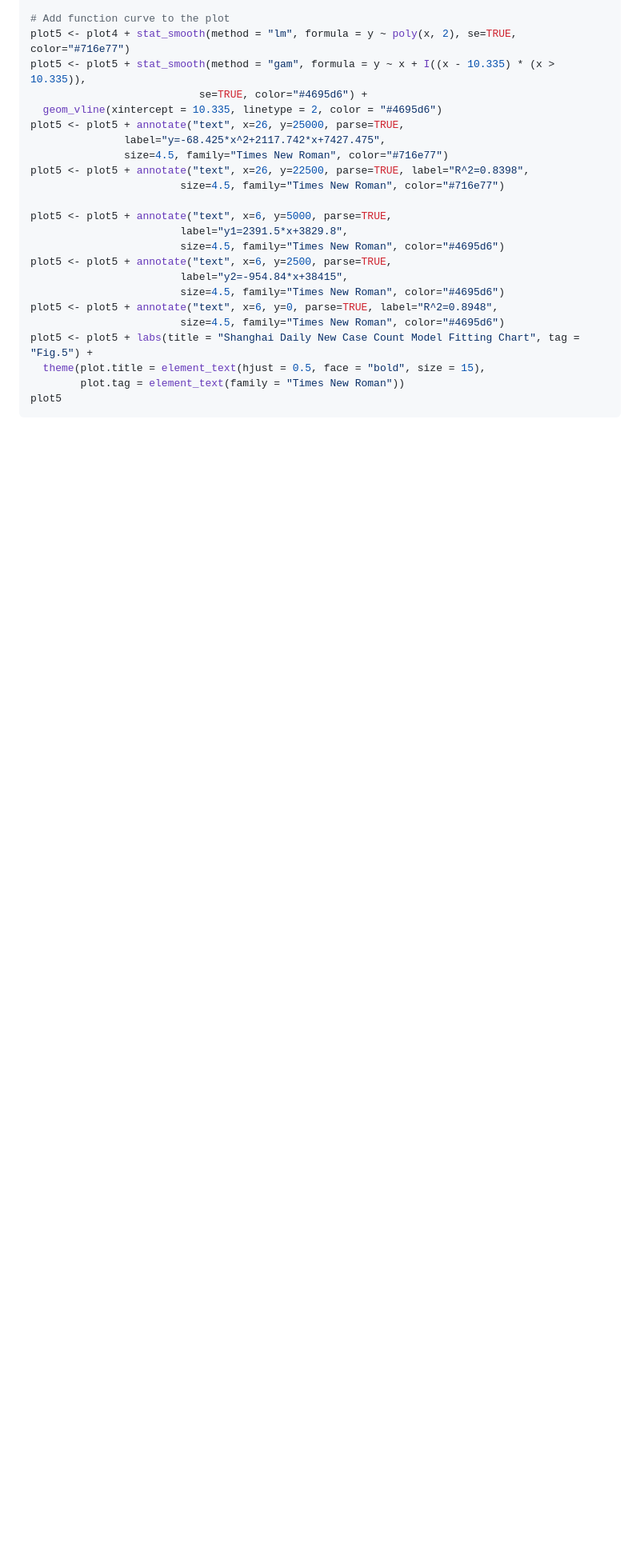
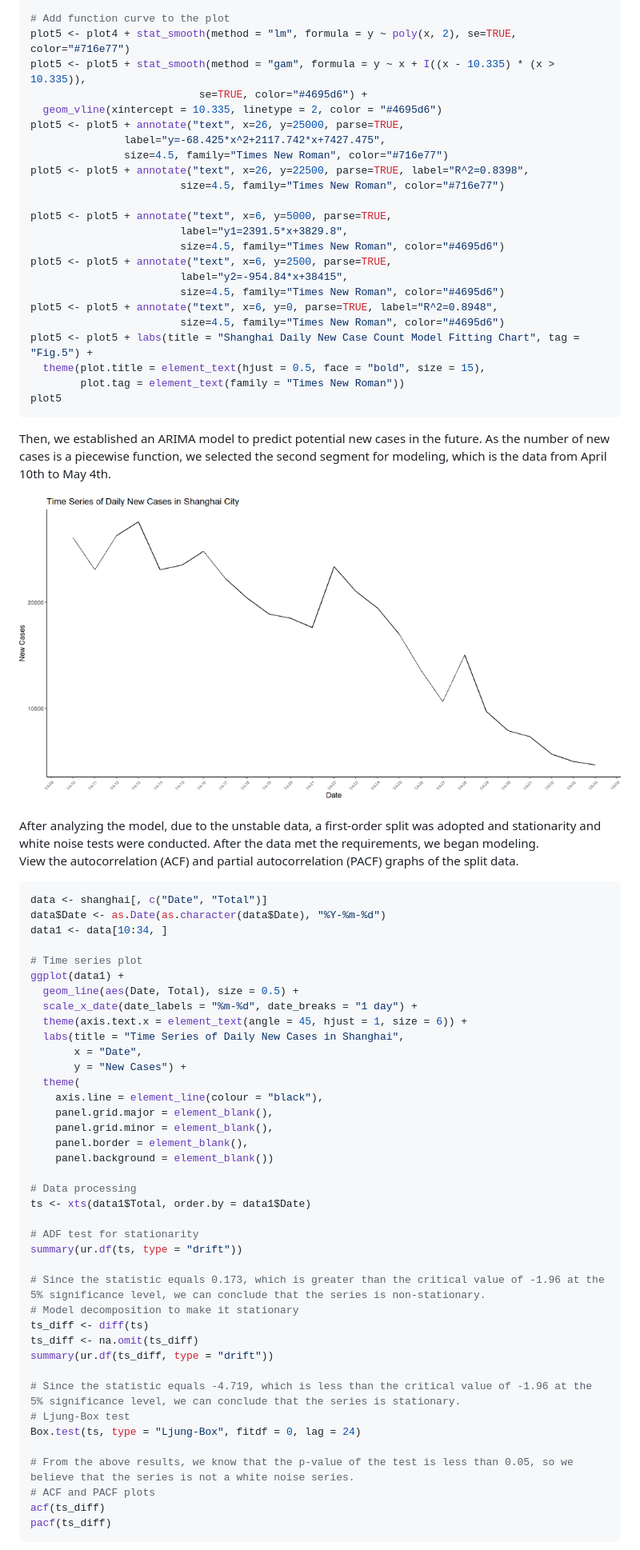
Before and after one commit to ChloeYuan1211/Patiotemporal-Analysis-and-Prediction-of-COVID-19-Pandemic, a Markdown page: Analysis.md, the part around one of its changes. Shown at 80% size. GitHub-like rendering; blank space fills up the shorter version.

````diff
--- a/Analysis.md
+++ b/Analysis.md
@@ -220,3 +220,57 @@ plot5 <- plot5 + labs(title = "Shanghai Daily New Case Count Model Fitting Chart
         plot.tag = element_text(family = "Times New Roman"))
 plot5
 ```
+
+Then, we established an ARIMA model to predict potential new cases in the future.
+As the number of new cases is a piecewise function, we selected the second segment for modeling, which is the data from April 10th to May 4th.
+
+<div style="text-align: center">
+  <img src="https://github.com/ChloeYuan1211/Patiotemporal-Analysis-and-Prediction-of-COVID-19-Pandemic/blob/main/image/figure%207%20Time%20Series%20of%20Daily%20New%20Cases%20in%20Shanghai%20City.png" alt="figure6" style="width: 70%; height: auto;">
+</div><br>
+
+After analyzing the model, due to the unstable data, a first-order split was adopted and stationarity and white noise tests were conducted. After the data met the requirements, we began modeling.<br>
+View the autocorrelation (ACF) and partial autocorrelation (PACF) graphs of the split data.
+
+
+```r
+data <- shanghai[, c("Date", "Total")]
+data$Date <- as.Date(as.character(data$Date), "%Y-%m-%d")
+data1 <- data[10:34, ]
+
+# Time series plot
+ggplot(data1) +
+  geom_line(aes(Date, Total), size = 0.5) +
+  scale_x_date(date_labels = "%m-%d", date_breaks = "1 day") +
+  theme(axis.text.x = element_text(angle = 45, hjust = 1, size = 6)) +
+  labs(title = "Time Series of Daily New Cases in Shanghai",
+       x = "Date",
+       y = "New Cases") +
+  theme(
+    axis.line = element_line(colour = "black"),
+    panel.grid.major = element_blank(),
+    panel.grid.minor = element_blank(),
+    panel.border = element_blank(),
+    panel.background = element_blank())
+
+# Data processing
+ts <- xts(data1$Total, order.by = data1$Date)
+
+# ADF test for stationarity
+summary(ur.df(ts, type = "drift"))
+
+# Since the statistic equals 0.173, which is greater than the critical value of -1.96 at the 5% significance level, we can conclude that the series is non-stationary.
+# Model decomposition to make it stationary
+ts_diff <- diff(ts)
+ts_diff <- na.omit(ts_diff)
+summary(ur.df(ts_diff, type = "drift"))
+
+# Since the statistic equals -4.719, which is less than the critical value of -1.96 at the 5% significance level, we can conclude that the series is stationary.
+# Ljung-Box test
+Box.test(ts, type = "Ljung-Box", fitdf = 0, lag = 24)
+
+# From the above results, we know that the p-value of the test is less than 0.05, so we believe that the series is not a white noise series.
+# ACF and PACF plots
+acf(ts_diff)
+pacf(ts_diff)
+```
+
````
Also changed, not shown: other parts of Analysis.md (+43 -0 lines).
